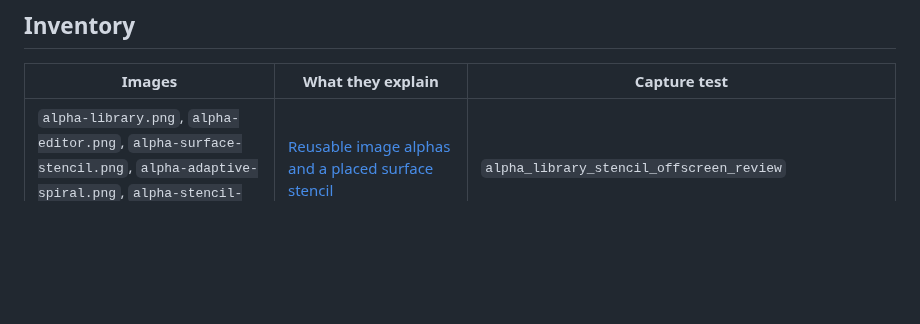
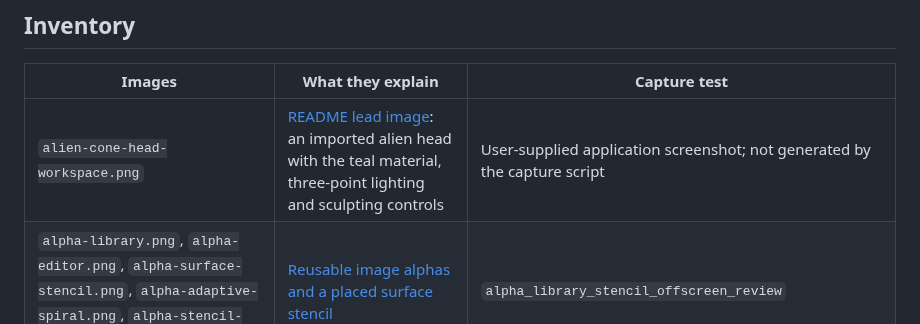
Before and after one commit to dustyghost/clay-form, a Markdown page: docs/images/README.md, the part around the change. Rendered like a GitHub page; blank space fills up the shorter version.

Commit message:
Show the imported alien head as the README lead image

```diff
--- a/docs/images/README.md
+++ b/docs/images/README.md
@@ -24,6 +24,7 @@ See [Development](../development.md#update-guide-screenshots) for prerequisites
 
 | Images | What they explain | Capture test |
 | --- | --- | --- |
+| `alien-cone-head-workspace.png` | [README lead image](../../README.md): an imported alien head with the teal material, three-point lighting and sculpting controls | User-supplied application screenshot; not generated by the capture script |
 | `alpha-library.png`, `alpha-editor.png`, `alpha-surface-stencil.png`, `alpha-adaptive-spiral.png`, `alpha-stencil-controls.png` | [Reusable image alphas and a placed surface stencil](../guide/sculpting.md#create-and-reuse-an-image-alpha) | `alpha_library_stencil_offscreen_review` |
 | `submodel-delete.png` | [Deleting a selected hidden reference submodel](../guide/modeling.md#delete-a-submodel) | `delete_submodel_offscreen_review` |
 | `detail-projection-preview.png` | [Reference-to-target detail transfer with match feedback before Apply](../guide/modeling.md#recover-detail-after-remeshing) | `detail_projection_offscreen_review` |
```
Also changed, not shown: README.md (+2 -2 lines), docs/images/alien-cone-head-workspace.png (added).
